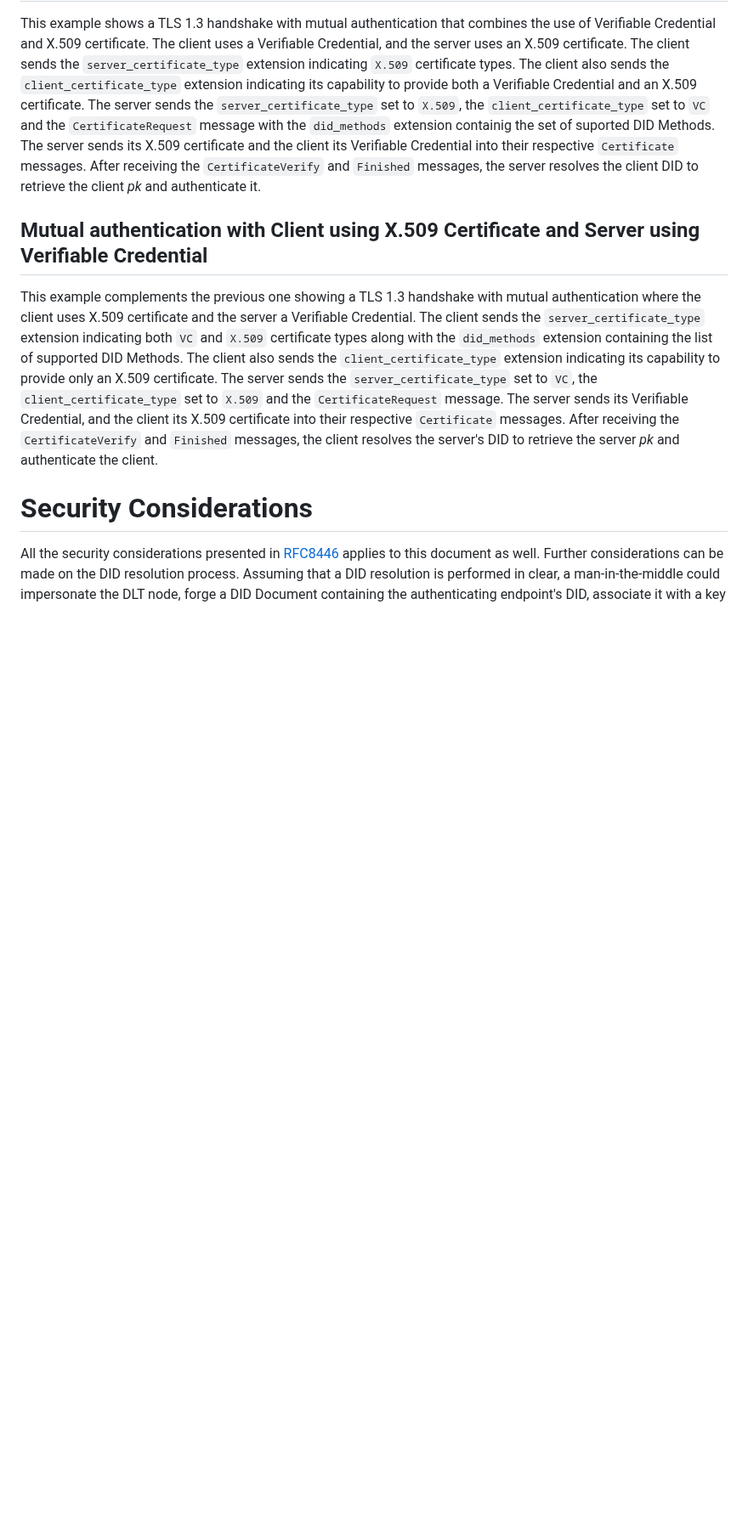
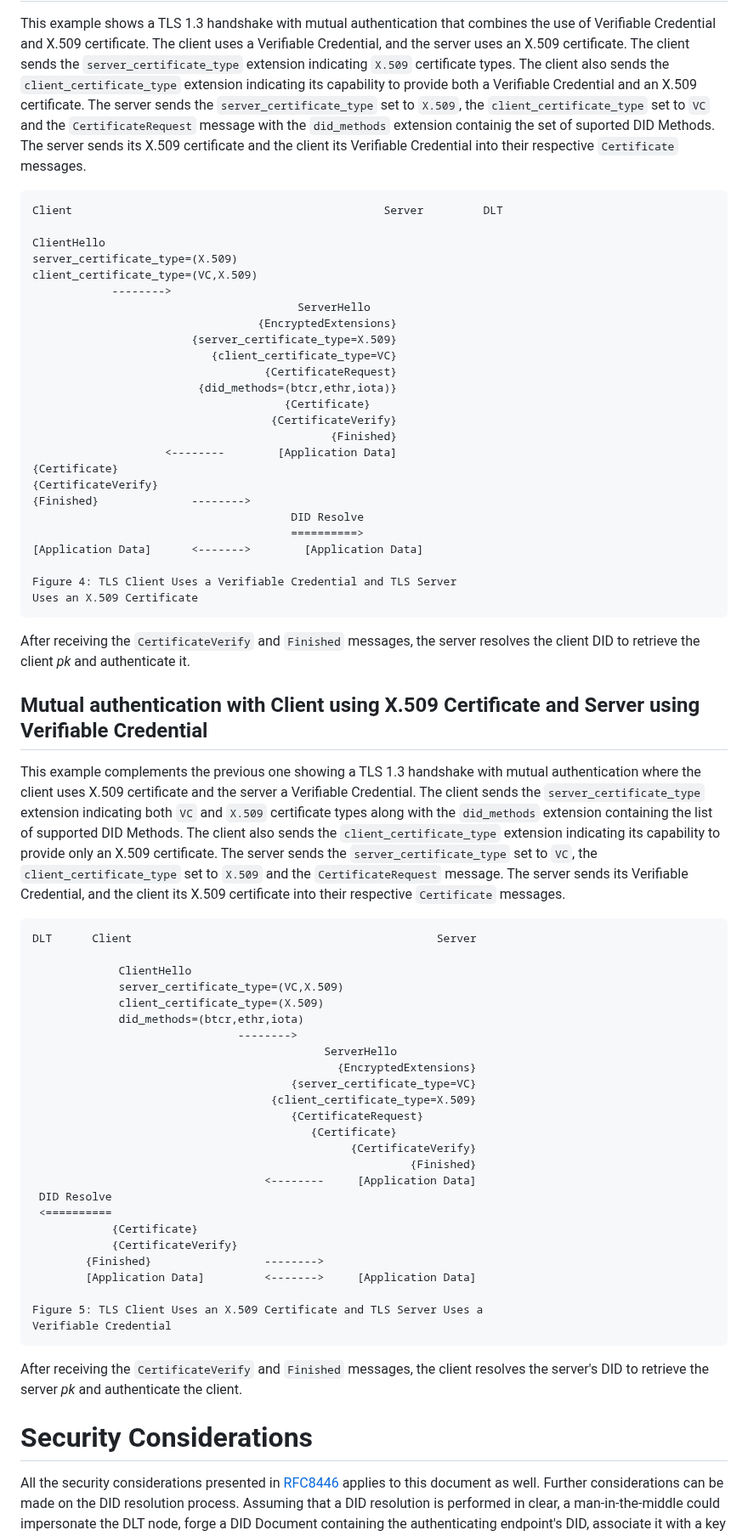
Before and after one commit to thomas-fossati/draft-vesco-vcauthtls, a Markdown page: draft-vesco-vcauthtls.md, the part around one of its changes. Shown at 85% size. Rendered like a GitHub page; blank space fills up the shorter version.

```diff
--- a/draft-vesco-vcauthtls.md
+++ b/draft-vesco-vcauthtls.md
@@ -309,6 +360,34 @@ Server -> dlt2 : DID Resolve
 This example shows a TLS 1.3 handshake with mutual authentication that combines the use of Verifiable Credential and X.509 certificate. The client uses a Verifiable Credential, and the server uses an X.509 certificate.
 The client sends the ``server_certificate_type`` extension indicating ``X.509`` certificate types. The client also sends the ``client_certificate_type`` extension indicating its capability to provide both a Verifiable Credential and an X.509 certificate.
 The server sends the ``server_certificate_type`` set to ``X.509``, the ``client_certificate_type`` set to ``VC`` and the ``CertificateRequest`` message with the ``did_methods`` extension containig the set of suported DID Methods. The server sends its X.509 certificate and the client its Verifiable Credential into their respective ``Certificate`` messages.
+
+~~~~~
+Client                                               Server         DLT
+
+ClientHello
+server_certificate_type=(X.509)
+client_certificate_type=(VC,X.509)
+			-------->
+	    		                        ServerHello
+	                              {EncryptedExtensions}
+	                    {server_certificate_type=X.509}
+	                       {client_certificate_type=VC}
+	      	                       {CertificateRequest}
+	                     {did_methods=(btcr,ethr,iota)}
+	      		                      {Certificate}
+	                                {CertificateVerify}
+	                                         {Finished}
+	                <--------        [Application Data]
+{Certificate}
+{CertificateVerify}
+{Finished}              -------->
+					                   DID Resolve
+					                   ==========>
+[Application Data]      <------->        [Application Data]
+
+Figure 4: TLS Client Uses a Verifiable Credential and TLS Server
+Uses an X.509 Certificate
+~~~~~
 After receiving the ``CertificateVerify`` and ``Finished`` messages, the server resolves the client DID to retrieve the client _pk_ and authenticate it.
 
 <!--
@@ -342,6 +421,35 @@ Server -> IOTA : DID Resolve
 This example complements the previous one showing a TLS 1.3 handshake with mutual authentication where the client uses X.509 certificate and the server a Verifiable Credential.
 The client sends the ``server_certificate_type`` extension indicating both ``VC`` and ``X.509`` certificate types along with the ``did_methods`` extension containing the list of supported DID Methods. The client also sends the ``client_certificate_type`` extension indicating its capability to provide only an X.509 certificate.
 The server sends the ``server_certificate_type`` set to ``VC``, the ``client_certificate_type`` set to ``X.509`` and the ``CertificateRequest`` message. The server sends its Verifiable Credential, and the client its X.509 certificate into their respective ``Certificate`` messages.
+
+~~~~~
+DLT	     Client                                              Server
+
+             ClientHello
+             server_certificate_type=(VC,X.509)
+             client_certificate_type=(X.509)
+             did_methods=(btcr,ethr,iota)
+        	      		       -------->
+	    				                    ServerHello
+	                                          {EncryptedExtensions}
+	                                   {server_certificate_type=VC}
+	                                {client_certificate_type=X.509}
+	      			                   {CertificateRequest}
+	      				                  {Certificate}
+	                                            {CertificateVerify}
+	                             	                     {Finished}
+	                               <--------     [Application Data]
+ DID Resolve
+ <==========
+            {Certificate}
+      	    {CertificateVerify}
+  	    {Finished}                 -------->
+	    [Application Data]         <------->     [Application Data]
+
+Figure 5: TLS Client Uses an X.509 Certificate and TLS Server Uses a
+Verifiable Credential
+~~~~~
+
 After receiving the ``CertificateVerify`` and ``Finished`` messages, the client resolves the server's DID to retrieve the server _pk_ and authenticate the client.
 
 <!--
```
Also changed, not shown: other parts of draft-vesco-vcauthtls.md (+64 -13 lines).
